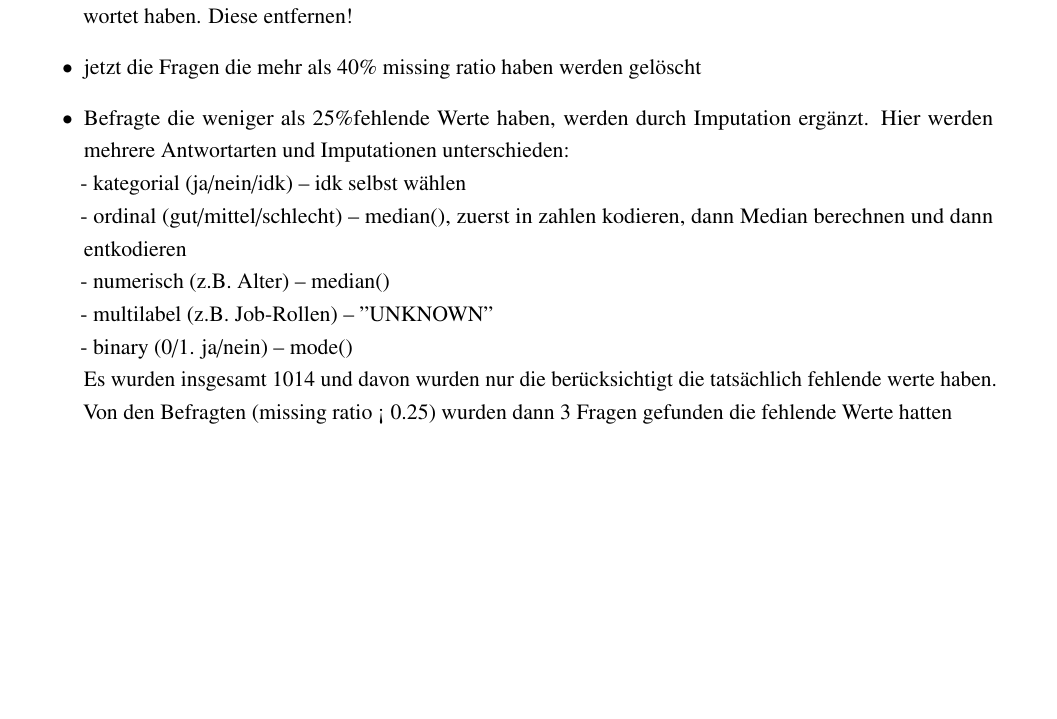
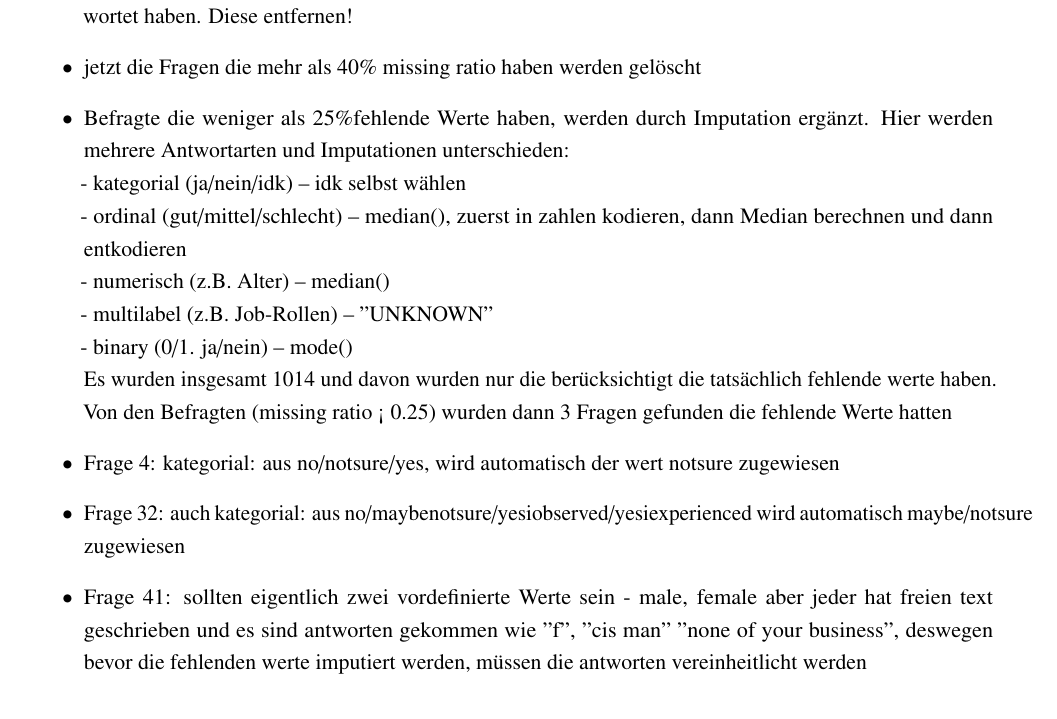
Before and after one commit to thedawid999/Health-Analysis, a LaTeX thesis (docs/00-Main.tex, which reads docs/020-Hauptteil.tex): part of page 9 of 14 before the commit and part of page 9 of 15 after it, cut so that both start at the same text, the shorter picture padded with empty space. Compiled offline with pdfLaTeX.

Commit message:
notes for data imputation

```diff
--- a/docs/020-Hauptteil.tex
+++ b/docs/020-Hauptteil.tex
@@ -70,6 +70,14 @@ Median berechnen und dann entkodieren
 \\ Es wurden insgesamt 1014 und davon wurden nur die berücksichtigt die tatsächlich
 fehlende werte haben. Von den Befragten (missing ratio < 0.25) wurden dann 3 Fragen
 gefunden die fehlende Werte hatten
+    \item Frage 4: kategorial: aus no/notsure/yes, wird automatisch der wert notsure
+zugewiesen
+    \item Frage 32: auch kategorial: aus no/maybenotsure/yesiobserved/yesiexperienced
+wird automatisch maybe/notsure zugewiesen
+    \item Frage 41: sollten eigentlich zwei vordefinierte Werte sein - male, female
+aber jeder hat freien text geschrieben und es sind antworten gekommen wie "f", "cis man"
+"none of your business", deswegen bevor die fehlenden werte imputiert werden, müssen
+die antworten vereinheitlicht werden
 
 
 \end{itemize}
```
Also changed, not shown: 2 other files.
